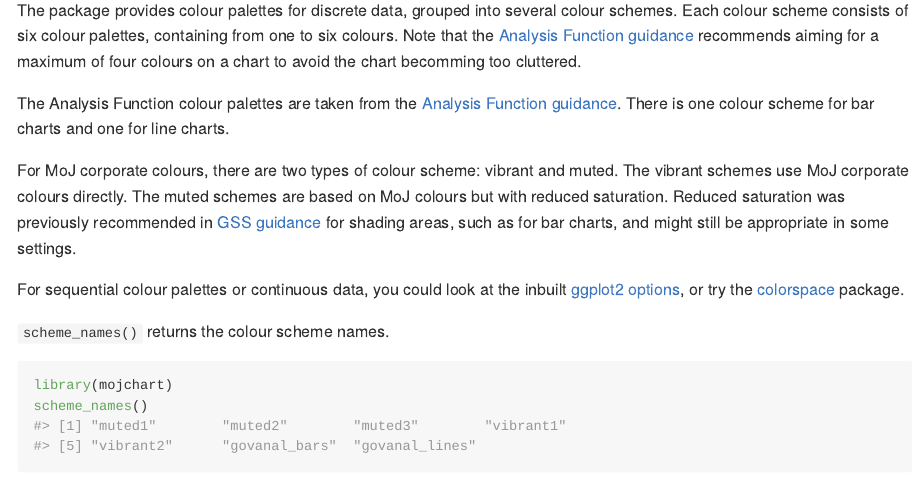
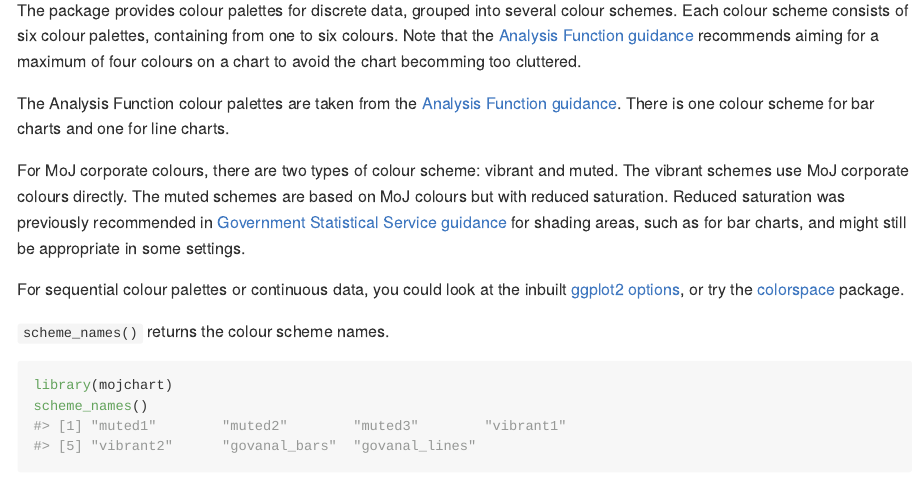
Before and after one commit to moj-analytical-services/mojchart, an R Markdown document (README.Rmd): the page in a window 1100 px wide, from 1410 px down. The pictures show the output file README.md that the author committed with the source, drawn offline in the style of GitHub.

Commit message:
Remove acronym

```diff
--- a/README.Rmd
+++ b/README.Rmd
@@ -73,7 +73,7 @@ The package provides colour palettes for discrete data, grouped into several col
 
 The Analysis Function colour palettes are taken from the [Analysis Function guidance](https://analysisfunction.civilservice.gov.uk/policy-store/data-visualisation-colours-in-charts/#section-4). There is one colour scheme for bar charts and one for line charts.
 
-For MoJ corporate colours, there are two types of colour scheme: vibrant and muted. The vibrant schemes use MoJ corporate colours directly. The muted schemes are based on MoJ colours but with reduced saturation. Reduced saturation was previously recommended in [GSS guidance](https://gss.civilservice.gov.uk/policy-store/introduction-to-data-visualisation/#section-9) for shading areas, such as for bar charts, and might still be appropriate in some settings.
+For MoJ corporate colours, there are two types of colour scheme: vibrant and muted. The vibrant schemes use MoJ corporate colours directly. The muted schemes are based on MoJ colours but with reduced saturation. Reduced saturation was previously recommended in [Government Statistical Service guidance](https://gss.civilservice.gov.uk/policy-store/introduction-to-data-visualisation/#section-9) for shading areas, such as for bar charts, and might still be appropriate in some settings.
 
 For sequential colour palettes or continuous data, you could look at the inbuilt [ggplot2 options](https://ggplot2-book.org/scale-colour.html), or try the [colorspace](https://cran.r-project.org/web/packages/colorspace/vignettes/colorspace.html) package.
 
```
Also changed, not shown: README.md.
